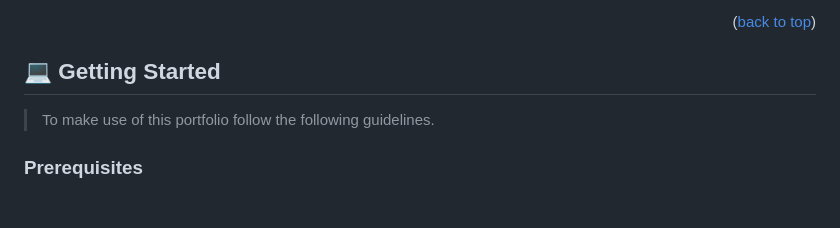
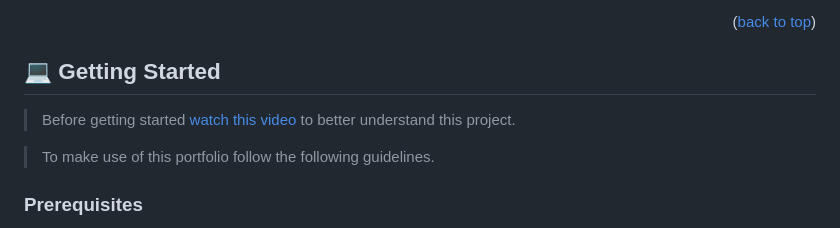
Before and after one commit to Malcom-Charlie/portfolioDsktp, a Markdown page: README.md, the part around the change. Rendered like a GitHub page; blank space fills up the shorter version.

Commit message:
Update README with loom video

```diff
--- a/README.md
+++ b/README.md
@@ -98,6 +98,7 @@
 <!-- GETTING STARTED -->
 
 ## 💻 Getting Started <a name="getting-started"></a>
+> Before getting started [watch this video](https://www.loom.com/share/ca4ec86dd93447ff8f1e2fbf73e5637b) to better understand this project.
 
 > To make use of this portfolio follow the following guidelines.
 
```
